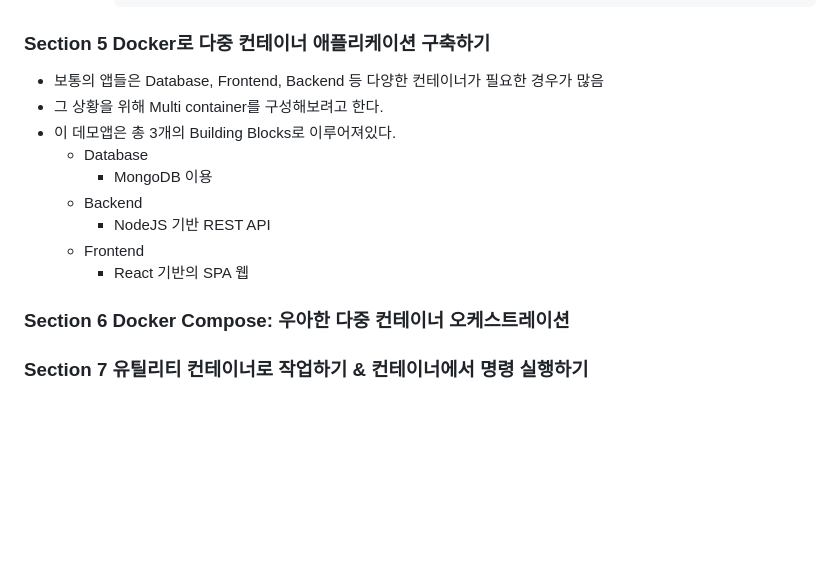
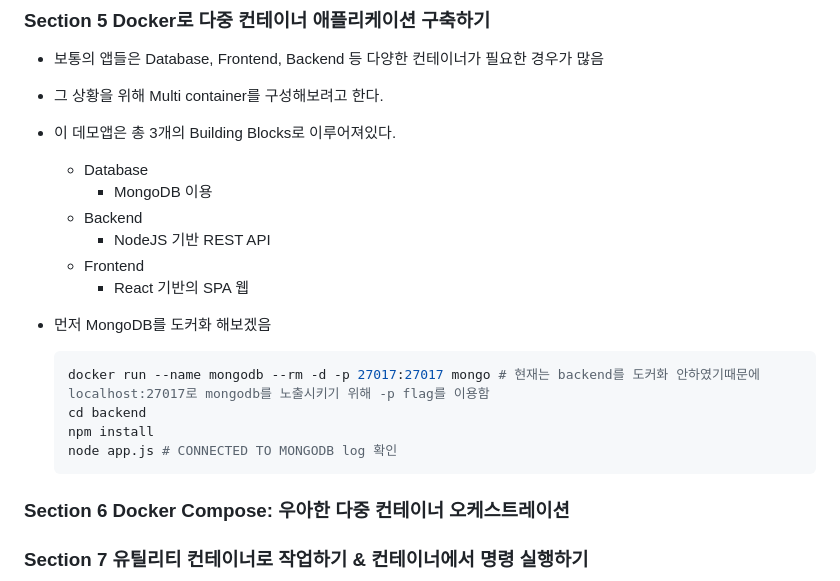
Before and after one commit to Yuhyeon0516/Docker-Kubernetes-Deep-Dive, a Markdown page: README.md, the part around the change. Rendered like a GitHub page; blank space fills up the shorter version.

Commit message:
mongodb dockerize

````diff
--- a/README.md
+++ b/README.md
@@ -547,12 +547,21 @@
 -   보통의 앱들은 Database, Frontend, Backend 등 다양한 컨테이너가 필요한 경우가 많음
 -   그 상황을 위해 Multi container를 구성해보려고 한다.
 -   이 데모앱은 총 3개의 Building Blocks로 이루어져있다.
+
     -   Database
         -   MongoDB 이용
     -   Backend
         -   NodeJS 기반 REST API
     -   Frontend
         -   React 기반의 SPA 웹
+
+-   먼저 MongoDB를 도커화 해보겠음
+    ```shell
+    docker run --name mongodb --rm -d -p 27017:27017 mongo # 현재는 backend를 도커화 안하였기때문에 localhost:27017로 mongodb를 노출시키기 위해 -p flag를 이용함
+    cd backend
+    npm install
+    node app.js # CONNECTED TO MONGODB log 확인
+    ```
 
 ### Section 6 Docker Compose: 우아한 다중 컨테이너 오케스트레이션
 
````
